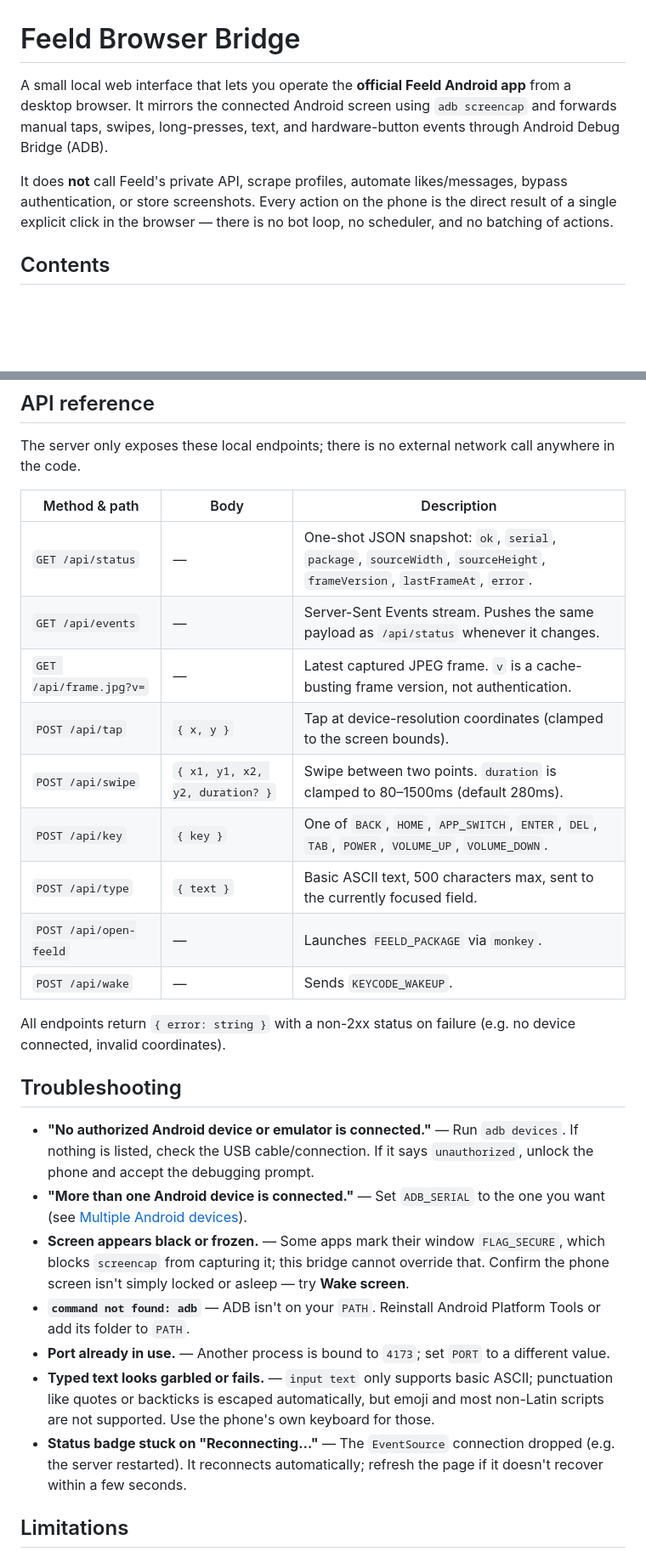
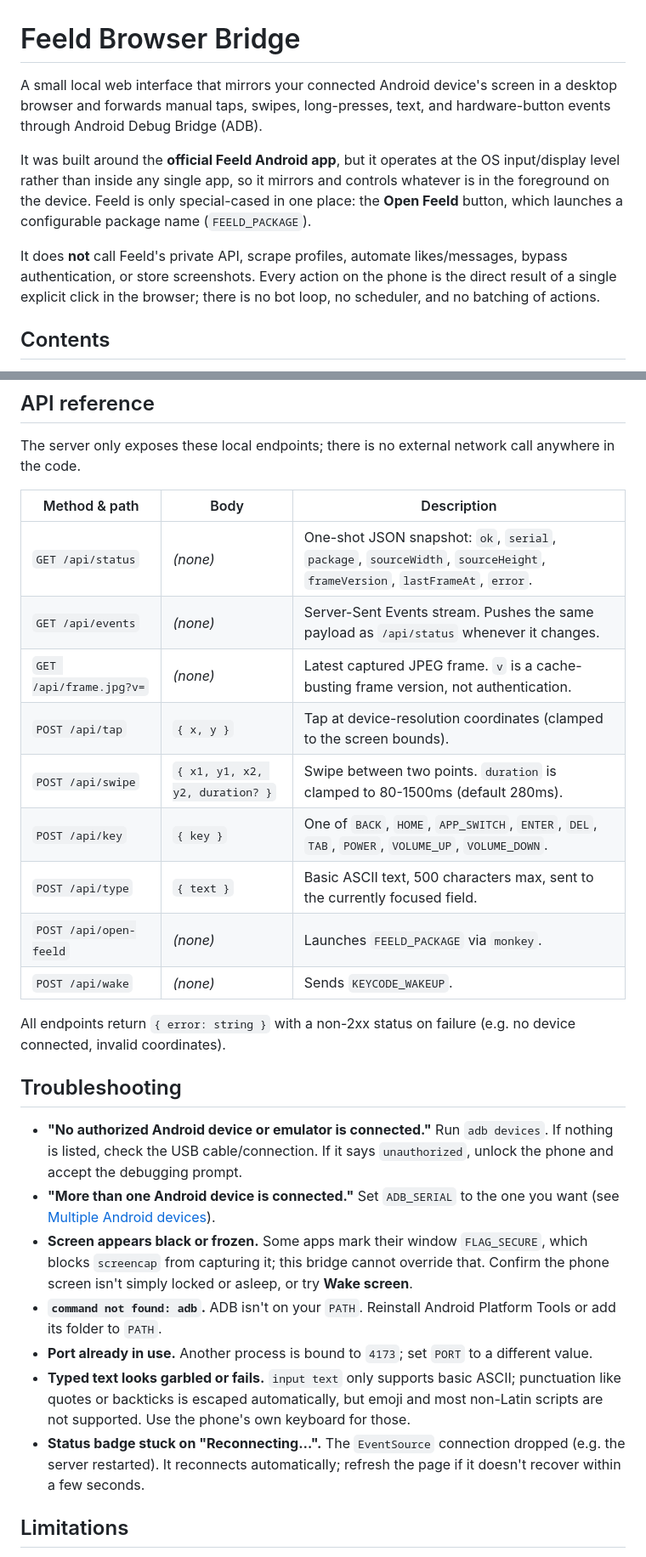
Before and after one commit to Montana/feeld-browser, a Markdown page: README.md, 2 parts joined by grey strips. Shown at 85% size. Drawn GitHub-style; blank space fills up the shorter version.

```diff
--- a/README.md
+++ b/README.md
@@ -1,8 +1,10 @@
 # Feeld Browser Bridge
 
-A small local web interface that lets you operate the **official Feeld Android app** from a desktop browser. It mirrors the connected Android screen using `adb screencap` and forwards manual taps, swipes, long-presses, text, and hardware-button events through Android Debug Bridge (ADB).
+A small local web interface that mirrors your connected Android device's screen in a desktop browser and forwards manual taps, swipes, long-presses, text, and hardware-button events through Android Debug Bridge (ADB).
 
-It does **not** call Feeld's private API, scrape profiles, automate likes/messages, bypass authentication, or store screenshots. Every action on the phone is the direct result of a single explicit click in the browser — there is no bot loop, no scheduler, and no batching of actions.
+It was built around the **official Feeld Android app**, but it operates at the OS input/display level rather than inside any single app, so it mirrors and controls whatever is in the foreground on the device. Feeld is only special-cased in one place: the **Open Feeld** button, which launches a configurable package name (`FEELD_PACKAGE`).
+
+It does **not** call Feeld's private API, scrape profiles, automate likes/messages, bypass authentication, or store screenshots. Every action on the phone is the direct result of a single explicit click in the browser; there is no bot loop, no scheduler, and no batching of actions.
 
 ## Contents
 
@@ -148,27 +151,27 @@ The server only exposes these local endpoints; there is no external network call
 
 | Method & path | Body | Description |
 | --- | --- | --- |
-| `GET /api/status` | — | One-shot JSON snapshot: `ok`, `serial`, `package`, `sourceWidth`, `sourceHeight`, `frameVersion`, `lastFrameAt`, `error`. |
-| `GET /api/events` | — | Server-Sent Events stream. Pushes the same payload as `/api/status` whenever it changes. |
-| `GET /api/frame.jpg?v=` | — | Latest captured JPEG frame. `v` is a cache-busting frame version, not authentication. |
+| `GET /api/status` | *(none)* | One-shot JSON snapshot: `ok`, `serial`, `package`, `sourceWidth`, `sourceHeight`, `frameVersion`, `lastFrameAt`, `error`. |
+| `GET /api/events` | *(none)* | Server-Sent Events stream. Pushes the same payload as `/api/status` whenever it changes. |
+| `GET /api/frame.jpg?v=` | *(none)* | Latest captured JPEG frame. `v` is a cache-busting frame version, not authentication. |
 | `POST /api/tap` | `{ x, y }` | Tap at device-resolution coordinates (clamped to the screen bounds). |
-| `POST /api/swipe` | `{ x1, y1, x2, y2, duration? }` | Swipe between two points. `duration` is clamped to 80–1500ms (default 280ms). |
+| `POST /api/swipe` | `{ x1, y1, x2, y2, duration? }` | Swipe between two points. `duration` is clamped to 80-1500ms (default 280ms). |
 | `POST /api/key` | `{ key }` | One of `BACK`, `HOME`, `APP_SWITCH`, `ENTER`, `DEL`, `TAB`, `POWER`, `VOLUME_UP`, `VOLUME_DOWN`. |
 | `POST /api/type` | `{ text }` | Basic ASCII text, 500 characters max, sent to the currently focused field. |
-| `POST /api/open-feeld` | — | Launches `FEELD_PACKAGE` via `monkey`. |
-| `POST /api/wake` | — | Sends `KEYCODE_WAKEUP`. |
+| `POST /api/open-feeld` | *(none)* | Launches `FEELD_PACKAGE` via `monkey`. |
+| `POST /api/wake` | *(none)* | Sends `KEYCODE_WAKEUP`. |
 
 All endpoints return `{ error: string }` with a non-2xx status on failure (e.g. no device connected, invalid coordinates).
 
 ## Troubleshooting
 
-- **"No authorized Android device or emulator is connected."** — Run `adb devices`. If nothing is listed, check the USB cable/connection. If it says `unauthorized`, unlock the phone and accept the debugging prompt.
-- **"More than one Android device is connected."** — Set `ADB_SERIAL` to the one you want (see [Multiple Android devices](#multiple-android-devices)).
-- **Screen appears black or frozen.** — Some apps mark their window `FLAG_SECURE`, which blocks `screencap` from capturing it; this bridge cannot override that. Confirm the phone screen isn't simply locked or asleep — try **Wake screen**.
-- **`command not found: adb`** — ADB isn't on your `PATH`. Reinstall Android Platform Tools or add its folder to `PATH`.
-- **Port already in use.** — Another process is bound to `4173`; set `PORT` to a different value.
-- **Typed text looks garbled or fails.** — `input text` only supports basic ASCII; punctuation like quotes or backticks is escaped automatically, but emoji and most non-Latin scripts are not supported. Use the phone's own keyboard for those.
-- **Status badge stuck on "Reconnecting…"** — The `EventSource` connection dropped (e.g. the server restarted). It reconnects automatically; refresh the page if it doesn't recover within a few seconds.
+- **"No authorized Android device or emulator is connected."** Run `adb devices`. If nothing is listed, check the USB cable/connection. If it says `unauthorized`, unlock the phone and accept the debugging prompt.
+- **"More than one Android device is connected."** Set `ADB_SERIAL` to the one you want (see [Multiple Android devices](#multiple-android-devices)).
+- **Screen appears black or frozen.** Some apps mark their window `FLAG_SECURE`, which blocks `screencap` from capturing it; this bridge cannot override that. Confirm the phone screen isn't simply locked or asleep, or try **Wake screen**.
+- **`command not found: adb`.** ADB isn't on your `PATH`. Reinstall Android Platform Tools or add its folder to `PATH`.
+- **Port already in use.** Another process is bound to `4173`; set `PORT` to a different value.
+- **Typed text looks garbled or fails.** `input text` only supports basic ASCII; punctuation like quotes or backticks is escaped automatically, but emoji and most non-Latin scripts are not supported. Use the phone's own keyboard for those.
+- **Status badge stuck on "Reconnecting…".** The `EventSource` connection dropped (e.g. the server restarted). It reconnects automatically; refresh the page if it doesn't recover within a few seconds.
 
 ## Limitations
 
```
Also changed, not shown: other parts of README.md (+32 -7 lines).
